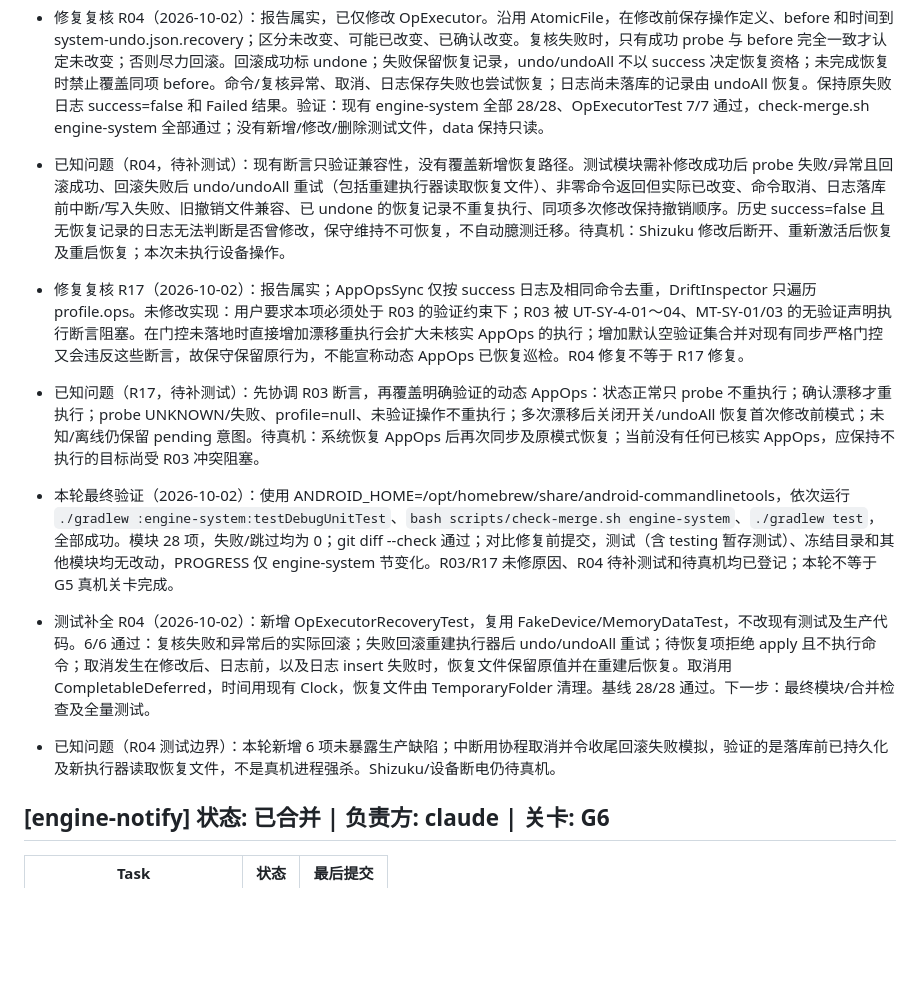
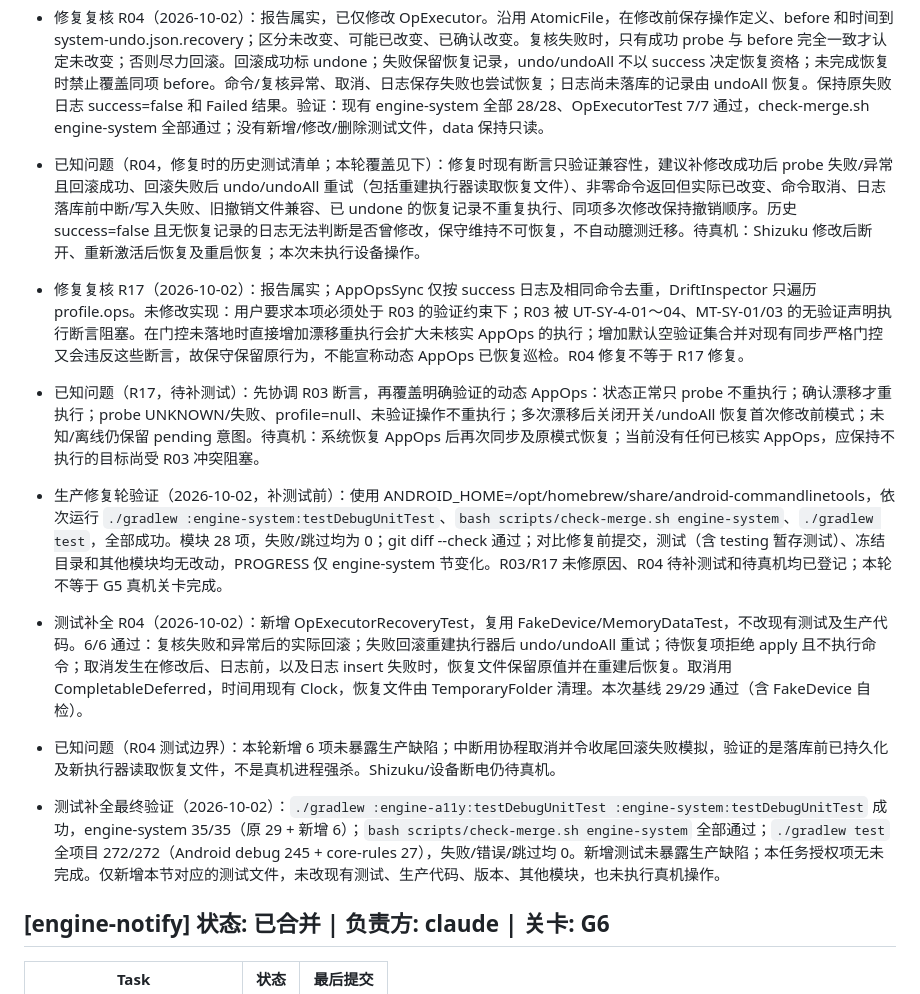
Before and after one commit to BBbinlei/sentinel-adblock, a Markdown page: docs/PROGRESS.md, the part around one of its changes. Rendered like a GitHub page; blank space fills up the shorter version.

```diff
--- a/docs/PROGRESS.md
+++ b/docs/PROGRESS.md
@@ -95,13 +95,15 @@
 - 修复复核 R03（2026-10-02）：报告属实，当前 AppOpsSync 在无匹配档案时仍生成 verified=true 的操作。未修改实现：用户要求“修法必然让现有测试失败时保留原行为”。`AppOpsSyncTest.UT_SY_4_01` 在无验证声明的 `ColorOsProfile("TEST", backgroundOp, emptyList())` 上断言 syncOnce()>0、deny/ignore 和 3 条成功日志；UT_SY_4_02 断言这三项的恢复命令；UT_SY_4_03 断言 READY 后 syncOnce()>0、pending=0 和 deny；UT_SY_4_04 断言无验证声明时发出 SYSTEM_ALERT_WINDOW deny。`SystemModuleTest.MT_SY_01/03` 同样断言无 AppOps 验证声明时执行并生成 6/3 条成功日志。默认空 verifiedAppOps 并严格门控必然违反这些断言，不能用 TEST ROM 特判或默认授权绕过。基线 :engine-system:testDebugUnitTest 28/28 通过，测试文件未改。
 - 已知问题（R03，待补测试）：测试模块需协调上述冲突，并覆盖旧 JSON 缺字段默认为空、profile=null/空验证集合不发任何命令、仅执行明确验证的 AppOps、未验证开关意图保留及 pending 数量。实机核实报告不存在，全部档案 verified=false；修复落地后的预期是真机 AppOpsSync 不执行任何操作，但当前因断言冲突尚未达到该行为。待真机：DI-31/DI-32 和未验证意图上报。
 - 修复复核 R04（2026-10-02）：报告属实，已仅修改 OpExecutor。沿用 AtomicFile，在修改前保存操作定义、before 和时间到 system-undo.json.recovery；区分未改变、可能已改变、已确认改变。复核失败时，只有成功 probe 与 before 完全一致才认定未改变；否则尽力回滚。回滚成功标 undone；失败保留恢复记录，undo/undoAll 不以 success 决定恢复资格；未完成恢复时禁止覆盖同项 before。命令/复核异常、取消、日志保存失败也尝试恢复；日志尚未落库的记录由 undoAll 恢复。保持原失败日志 success=false 和 Failed 结果。验证：现有 engine-system 全部 28/28、OpExecutorTest 7/7 通过，check-merge.sh engine-system 全部通过；没有新增/修改/删除测试文件，data 保持只读。
-- 已知问题（R04，待补测试）：现有断言只验证兼容性，没有覆盖新增恢复路径。测试模块需补修改成功后 probe 失败/异常且回滚成功、回滚失败后 undo/undoAll 重试（包括重建执行器读取恢复文件）、非零命令返回但实际已改变、命令取消、日志落库前中断/写入失败、旧撤销文件兼容、已 undone 的恢复记录不重复执行、同项多次修改保持撤销顺序。历史 success=false 且无恢复记录的日志无法判断是否曾修改，保守维持不可恢复，不自动臆测迁移。待真机：Shizuku 修改后断开、重新激活后恢复及重启恢复；本次未执行设备操作。
+- 已知问题（R04，修复时的历史测试清单；本轮覆盖见下）：修复时现有断言只验证兼容性，建议补修改成功后 probe 失败/异常且回滚成功、回滚失败后 undo/undoAll 重试（包括重建执行器读取恢复文件）、非零命令返回但实际已改变、命令取消、日志落库前中断/写入失败、旧撤销文件兼容、已 undone 的恢复记录不重复执行、同项多次修改保持撤销顺序。历史 success=false 且无恢复记录的日志无法判断是否曾修改，保守维持不可恢复，不自动臆测迁移。待真机：Shizuku 修改后断开、重新激活后恢复及重启恢复；本次未执行设备操作。
 - 修复复核 R17（2026-10-02）：报告属实；AppOpsSync 仅按 success 日志及相同命令去重，DriftInspector 只遍历 profile.ops。未修改实现：用户要求本项必须处于 R03 的验证约束下；R03 被 UT-SY-4-01～04、MT-SY-01/03 的无验证声明执行断言阻塞。在门控未落地时直接增加漂移重执行会扩大未核实 AppOps 的执行；增加默认空验证集合并对现有同步严格门控又会违反这些断言，故保守保留原行为，不能宣称动态 AppOps 已恢复巡检。R04 修复不等于 R17 修复。
 - 已知问题（R17，待补测试）：先协调 R03 断言，再覆盖明确验证的动态 AppOps：状态正常只 probe 不重执行；确认漂移才重执行；probe UNKNOWN/失败、profile=null、未验证操作不重执行；多次漂移后关闭开关/undoAll 恢复首次修改前模式；未知/离线仍保留 pending 意图。待真机：系统恢复 AppOps 后再次同步及原模式恢复；当前没有任何已核实 AppOps，应保持不执行的目标尚受 R03 冲突阻塞。
-- 本轮最终验证（2026-10-02）：使用 ANDROID_HOME=/opt/homebrew/share/android-commandlinetools，依次运行 `./gradlew :engine-system:testDebugUnitTest`、`bash scripts/check-merge.sh engine-system`、`./gradlew test`，全部成功。模块 28 项，失败/跳过均为 0；git diff --check 通过；对比修复前提交，测试（含 testing 暂存测试）、冻结目录和其他模块均无改动，PROGRESS 仅 engine-system 节变化。R03/R17 未修原因、R04 待补测试和待真机均已登记；本轮不等于 G5 真机关卡完成。
+- 生产修复轮验证（2026-10-02，补测试前）：使用 ANDROID_HOME=/opt/homebrew/share/android-commandlinetools，依次运行 `./gradlew :engine-system:testDebugUnitTest`、`bash scripts/check-merge.sh engine-system`、`./gradlew test`，全部成功。模块 28 项，失败/跳过均为 0；git diff --check 通过；对比修复前提交，测试（含 testing 暂存测试）、冻结目录和其他模块均无改动，PROGRESS 仅 engine-system 节变化。R03/R17 未修原因、R04 待补测试和待真机均已登记；本轮不等于 G5 真机关卡完成。
 
-- 测试补全 R04（2026-10-02）：新增 OpExecutorRecoveryTest，复用 FakeDevice/MemoryDataTest，不改现有测试及生产代码。6/6 通过：复核失败和异常后的实际回滚；失败回滚重建执行器后 undo/undoAll 重试；待恢复项拒绝 apply 且不执行命令；取消发生在修改后、日志前，以及日志 insert 失败时，恢复文件保留原值并在重建后恢复。取消用 CompletableDeferred，时间用现有 Clock，恢复文件由 TemporaryFolder 清理。基线 28/28 通过。下一步：最终模块/合并检查及全量测试。
+- 测试补全 R04（2026-10-02）：新增 OpExecutorRecoveryTest，复用 FakeDevice/MemoryDataTest，不改现有测试及生产代码。6/6 通过：复核失败和异常后的实际回滚；失败回滚重建执行器后 undo/undoAll 重试；待恢复项拒绝 apply 且不执行命令；取消发生在修改后、日志前，以及日志 insert 失败时，恢复文件保留原值并在重建后恢复。取消用 CompletableDeferred，时间用现有 Clock，恢复文件由 TemporaryFolder 清理。本次基线 29/29 通过（含 FakeDevice 自检）。
 - 已知问题（R04 测试边界）：本轮新增 6 项未暴露生产缺陷；中断用协程取消并令收尾回滚失败模拟，验证的是落库前已持久化及新执行器读取恢复文件，不是真机进程强杀。Shizuku/设备断电仍待真机。
+
+- 测试补全最终验证（2026-10-02）：`./gradlew :engine-a11y:testDebugUnitTest :engine-system:testDebugUnitTest` 成功，engine-system 35/35（原 29 + 新增 6）；`bash scripts/check-merge.sh engine-system` 全部通过；`./gradlew test` 全项目 272/272（Android debug 245 + core-rules 27），失败/错误/跳过均 0。新增测试未暴露生产缺陷；本任务授权项无未完成。仅新增本节对应的测试文件，未改现有测试、生产代码、版本、其他模块，也未执行真机操作。
 
 ## [engine-notify] 状态: 已合并 | 负责方: claude | 关卡: G6
 
```
Also changed, not shown: other parts of docs/PROGRESS.md (+11 -20 lines).
